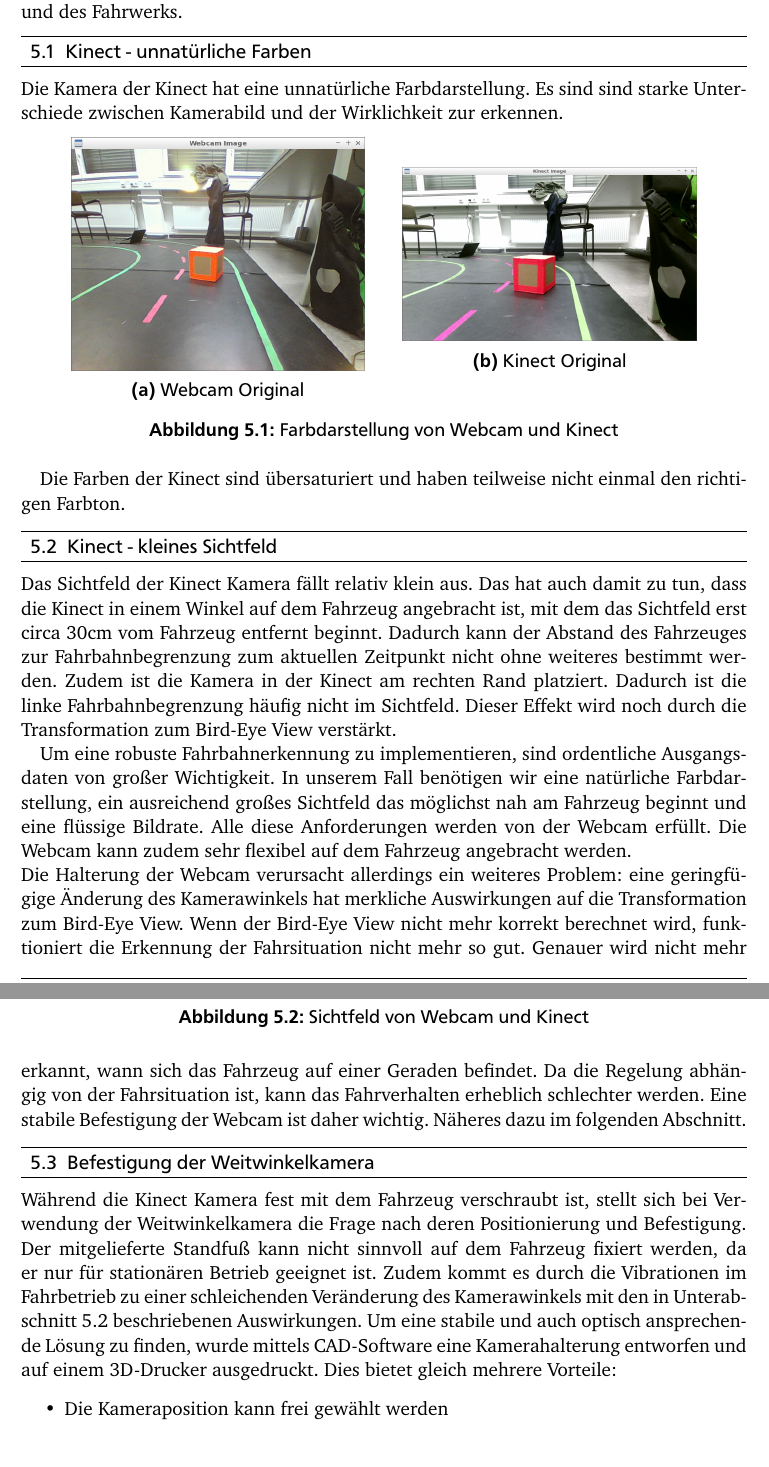
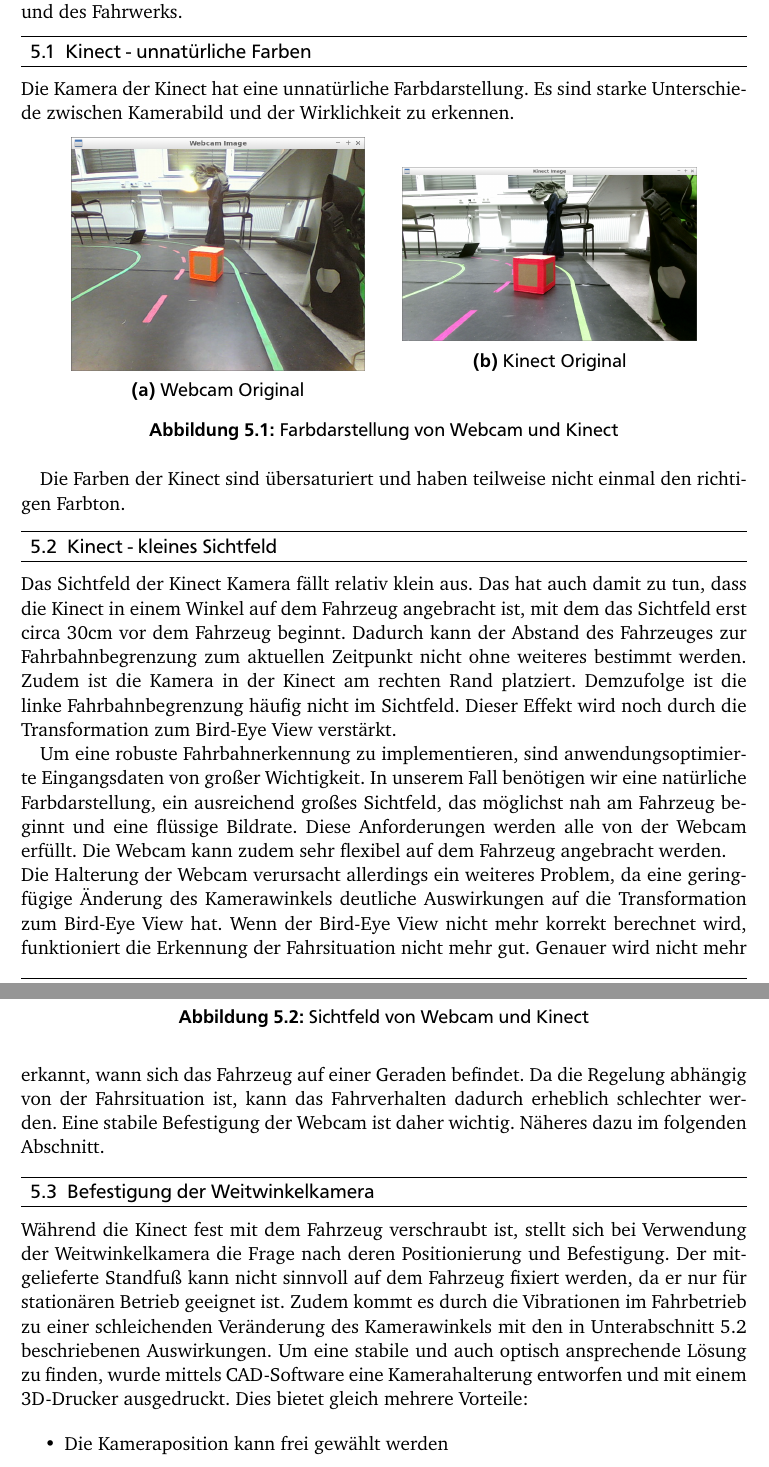
Before and after one commit to ramona3300/AUDO, a LaTeX thesis (Dokumente/Bericht/bericht.tex, which reads Dokumente/Bericht/chapters/Probleme.tex): two parts of pages 21 and 22 of 25, joined at a grey line, cut so that both start at the same text. The pictures show the PDF file Dokumente/Bericht/bericht.pdf that the author committed with the source.

Commit message:
Ueberarbeitung Bericht Probleme

```diff
--- a/Dokumente/Bericht/chapters/Probleme.tex
+++ b/Dokumente/Bericht/chapters/Probleme.tex
@@ -5,7 +5,7 @@ Das folgende Kapitel beschäftigt sich mit den Problemen, die während der Imple
 \subsection{Kinect - unnatürliche Farben}
 \label{sec:farben}
 Die Kamera der Kinect hat eine unnatürliche Farbdarstellung.
-Es sind sind starke Unterschiede zwischen Kamerabild und der Wirklichkeit zur erkennen.
+Es sind starke Unterschiede zwischen Kamerabild und der Wirklichkeit zu erkennen.
 
 \begin{figure}[ht]
 	\centering
@@ -27,10 +27,10 @@ Die Farben der Kinect sind übersaturiert und haben teilweise nicht einmal den r
 \subsection{Kinect - kleines Sichtfeld}
 \label{sec:sichtfeld}
 Das Sichtfeld der Kinect Kamera fällt relativ klein aus.
-Das hat auch damit zu tun, dass die Kinect in einem Winkel auf dem Fahrzeug angebracht ist, mit dem das Sichtfeld erst circa 30cm vom Fahrzeug entfernt beginnt.
+Das hat auch damit zu tun, dass die Kinect in einem Winkel auf dem Fahrzeug angebracht ist, mit dem das Sichtfeld erst circa 30cm vor dem Fahrzeug beginnt.
 Dadurch kann der Abstand des Fahrzeuges zur Fahrbahnbegrenzung zum aktuellen Zeitpunkt nicht ohne weiteres bestimmt werden.
 Zudem ist die Kamera in der Kinect am rechten Rand platziert.
-Dadurch ist die linke Fahrbahnbegrenzung häufig nicht im Sichtfeld.
+Demzufolge ist die linke Fahrbahnbegrenzung häufig nicht im Sichtfeld.
 Dieser Effekt wird noch durch die Transformation zum Bird-Eye View verstärkt.
 
 \begin{figure}[ht]
@@ -48,20 +48,20 @@ Dieser Effekt wird noch durch die Transformation zum Bird-Eye View verstärkt.
 	\caption{Sichtfeld von Webcam und Kinect}
 \end{figure}
 
-Um eine robuste Fahrbahnerkennung zu implementieren, sind ordentliche Ausgangsdaten von großer Wichtigkeit.
-In unserem Fall benötigen wir eine natürliche Farbdarstellung, ein ausreichend großes Sichtfeld das möglichst nah am Fahrzeug beginnt und eine flüssige Bildrate.
-Alle diese Anforderungen werden von der Webcam erfüllt.
+Um eine robuste Fahrbahnerkennung zu implementieren, sind anwendungsoptimierte Eingangsdaten von großer Wichtigkeit.
+In unserem Fall benötigen wir eine natürliche Farbdarstellung, ein ausreichend großes Sichtfeld, das möglichst nah am Fahrzeug beginnt und eine flüssige Bildrate.
+Diese Anforderungen werden alle von der Webcam erfüllt.
 Die Webcam kann zudem sehr flexibel auf dem Fahrzeug angebracht werden.
 \\
-Die Halterung der Webcam verursacht allerdings ein weiteres Problem: eine geringfügige Änderung des Kamerawinkels hat merkliche Auswirkungen auf die Transformation zum Bird-Eye View.
-Wenn der Bird-Eye View nicht mehr korrekt berechnet wird, funktioniert die Erkennung der Fahrsituation nicht mehr so gut.
+Die Halterung der Webcam verursacht allerdings ein weiteres Problem, da eine geringfügige Änderung des Kamerawinkels deutliche Auswirkungen auf die Transformation zum Bird-Eye View hat.
+Wenn der Bird-Eye View nicht mehr korrekt berechnet wird, funktioniert die Erkennung der Fahrsituation nicht mehr gut.
 Genauer wird nicht mehr erkannt, wann sich das Fahrzeug auf einer Geraden befindet.
-Da die Regelung abhängig von der Fahrsituation ist, kann das Fahrverhalten erheblich schlechter werden. Eine stabile Befestigung der Webcam ist daher wichtig. Näheres dazu im folgenden Abschnitt.
+Da die Regelung abhängig von der Fahrsituation ist, kann das Fahrverhalten dadurch erheblich schlechter werden. Eine stabile Befestigung der Webcam ist daher wichtig. Näheres dazu im folgenden Abschnitt.
 
 \subsection{Befestigung der Weitwinkelkamera}
 \label{sec:befestigung}
-Während die Kinect Kamera fest mit dem Fahrzeug verschraubt ist, stellt sich bei Verwendung der Weitwinkelkamera die Frage nach deren Positionierung und Befestigung. Der mitgelieferte Standfuß kann nicht sinnvoll auf dem Fahrzeug fixiert werden, da er nur für stationären Betrieb geeignet ist. Zudem kommt es durch die Vibrationen im Fahrbetrieb zu einer schleichenden Veränderung des Kamerawinkels mit den in \autoref{sec:sichtfeld} beschriebenen Auswirkungen.
-Um eine stabile und auch optisch ansprechende Lösung zu finden, wurde mittels CAD-Software eine Kamerahalterung entworfen und auf einem 3D-Drucker ausgedruckt. Dies bietet gleich mehrere Vorteile:
+Während die Kinect fest mit dem Fahrzeug verschraubt ist, stellt sich bei Verwendung der Weitwinkelkamera die Frage nach deren Positionierung und Befestigung. Der mitgelieferte Standfuß kann nicht sinnvoll auf dem Fahrzeug fixiert werden, da er nur für stationären Betrieb geeignet ist. Zudem kommt es durch die Vibrationen im Fahrbetrieb zu einer schleichenden Veränderung des Kamerawinkels mit den in \autoref{sec:sichtfeld} beschriebenen Auswirkungen.
+Um eine stabile und auch optisch ansprechende Lösung zu finden, wurde mittels CAD-Software eine Kamerahalterung entworfen und mit einem 3D-Drucker ausgedruckt. Dies bietet gleich mehrere Vorteile:
 
 \begin{itemize}
 	\item Die Kameraposition kann frei gewählt werden
```
Also changed, not shown: Dokumente/Bericht/chapters/EinleitungGrundlagen.tex (+1 -1 lines), Dokumente/Bericht/bericht.pdf, Dokumente/Bericht/chapters/Probleme.tex (7 more changed lines).
